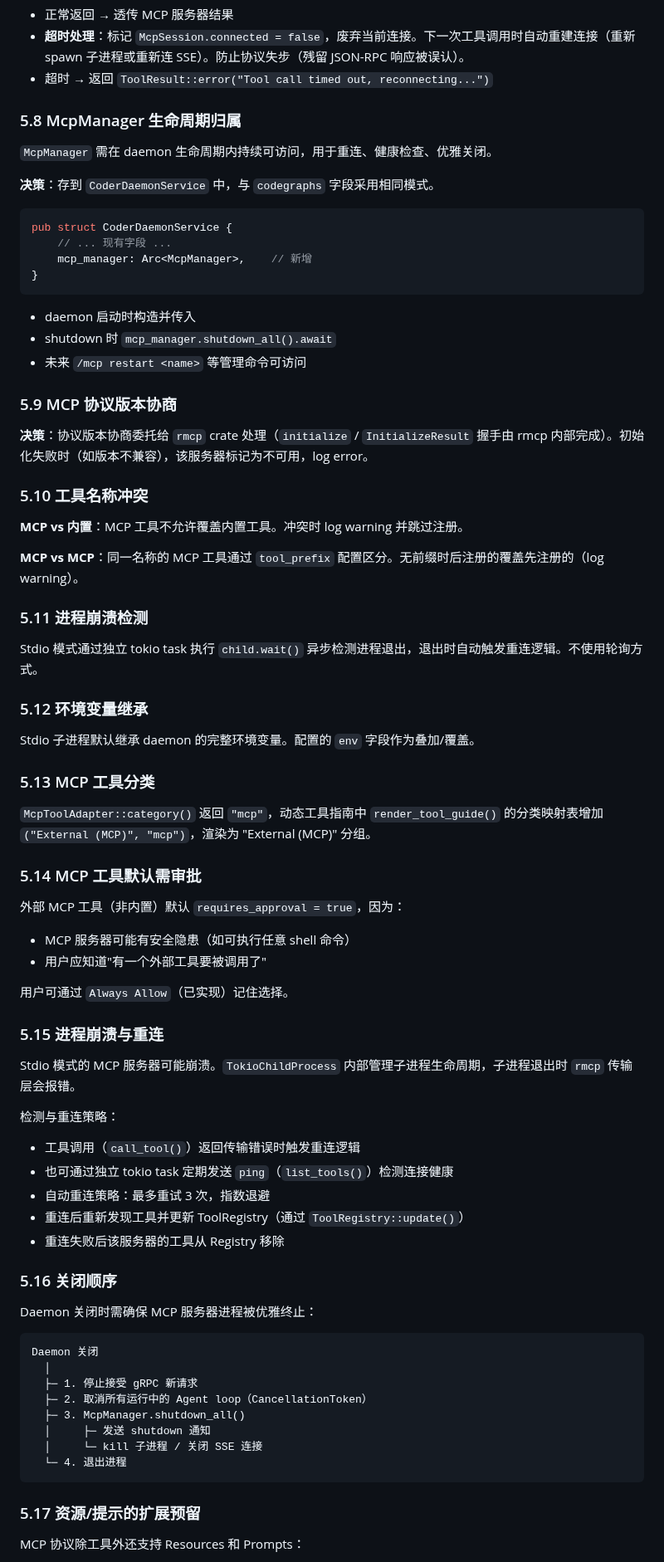
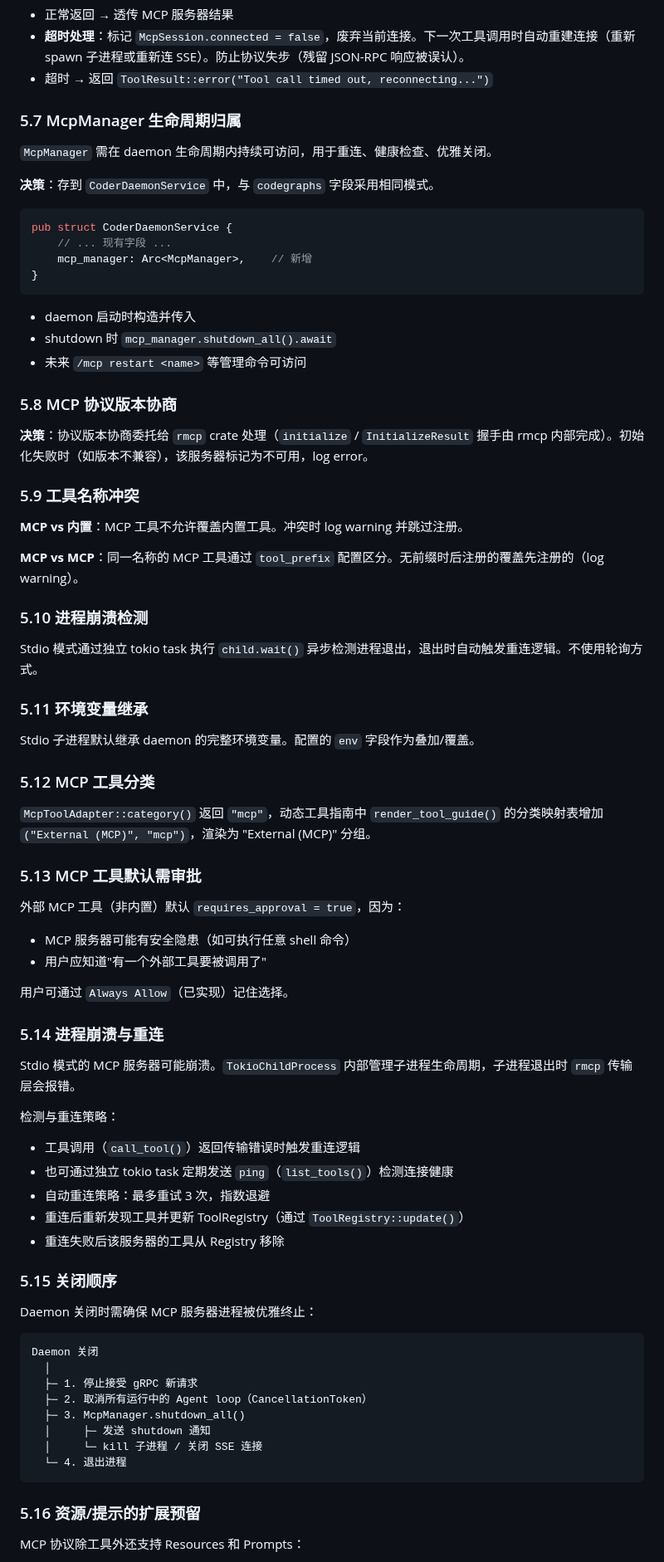
Before and after one commit to laonger/visp, a Markdown page: docs/design/vibewisp-design-mcp.md, the part around one of its changes. Shown at 83% size. Rendered like a GitHub page.

Commit message:
docs: update MCP plan and design with core_tool_names, seal_core_tools, register_mcp, renumber sections

````diff
--- a/docs/design/vibewisp-design-mcp.md
+++ b/docs/design/vibewisp-design-mcp.md
@@ -508,7 +508,7 @@ pub tool_timeout_secs: u64,  // 默认 60
 - **超时处理**：标记 `McpSession.connected = false`，废弃当前连接。下一次工具调用时自动重建连接（重新 spawn 子进程或重新连 SSE）。防止协议失步（残留 JSON-RPC 响应被误认）。
 - 超时 → 返回 `ToolResult::error("Tool call timed out, reconnecting...")`
 
-### 5.8 McpManager 生命周期归属
+### 5.7 McpManager 生命周期归属
 
 `McpManager` 需在 daemon 生命周期内持续可访问，用于重连、健康检查、优雅关闭。
 
@@ -525,29 +525,29 @@ pub struct CoderDaemonService {
 - shutdown 时 `mcp_manager.shutdown_all().await`
 - 未来 `/mcp restart <name>` 等管理命令可访问
 
-### 5.9 MCP 协议版本协商
+### 5.8 MCP 协议版本协商
 
 **决策**：协议版本协商委托给 `rmcp` crate 处理（`initialize` / `InitializeResult` 握手由 rmcp 内部完成）。初始化失败时（如版本不兼容），该服务器标记为不可用，log error。
 
-### 5.10 工具名称冲突
+### 5.9 工具名称冲突
 
 **MCP vs 内置**：MCP 工具不允许覆盖内置工具。冲突时 log warning 并跳过注册。
 
 **MCP vs MCP**：同一名称的 MCP 工具通过 `tool_prefix` 配置区分。无前缀时后注册的覆盖先注册的（log warning）。
 
-### 5.11 进程崩溃检测
+### 5.10 进程崩溃检测
 
 Stdio 模式通过独立 tokio task 执行 `child.wait()` 异步检测进程退出，退出时自动触发重连逻辑。不使用轮询方式。
 
-### 5.12 环境变量继承
+### 5.11 环境变量继承
 
 Stdio 子进程默认继承 daemon 的完整环境变量。配置的 `env` 字段作为叠加/覆盖。
 
-### 5.13 MCP 工具分类
+### 5.12 MCP 工具分类
 
 `McpToolAdapter::category()` 返回 `"mcp"`，动态工具指南中 `render_tool_guide()` 的分类映射表增加 `("External (MCP)", "mcp")`，渲染为 "External (MCP)" 分组。
 
-### 5.14 MCP 工具默认需审批
+### 5.13 MCP 工具默认需审批
 
 外部 MCP 工具（非内置）默认 `requires_approval = true`，因为：
 - MCP 服务器可能有安全隐患（如可执行任意 shell 命令）
@@ -555,7 +555,7 @@ Stdio 子进程默认继承 daemon 的完整环境变量。配置的 `env` 字
 
 用户可通过 `Always Allow`（已实现）记住选择。
 
-### 5.15 进程崩溃与重连
+### 5.14 进程崩溃与重连
 
 Stdio 模式的 MCP 服务器可能崩溃。`TokioChildProcess` 内部管理子进程生命周期，子进程退出时 `rmcp` 传输层会报错。
 
@@ -566,7 +566,7 @@ Stdio 模式的 MCP 服务器可能崩溃。`TokioChildProcess` 内部管理子
 - 重连后重新发现工具并更新 ToolRegistry（通过 `ToolRegistry::update()`）
 - 重连失败后该服务器的工具从 Registry 移除
 
-### 5.16 关闭顺序
+### 5.15 关闭顺序
 
 Daemon 关闭时需确保 MCP 服务器进程被优雅终止：
 
@@ -581,7 +581,7 @@ Daemon 关闭
   └─ 4. 退出进程
 ```
 
-### 5.17 资源/提示的扩展预留
+### 5.16 资源/提示的扩展预留
 
 MCP 协议除工具外还支持 Resources 和 Prompts：
 - 当前阶段 **不做** Resources 和 Prompts 的支持
````
Also changed, not shown: other parts of docs/design/vibewisp-design-mcp.md (+3 -3 lines), docs/plans/vibewisp-plan-mcp.md (added, +316 -0 lines).
